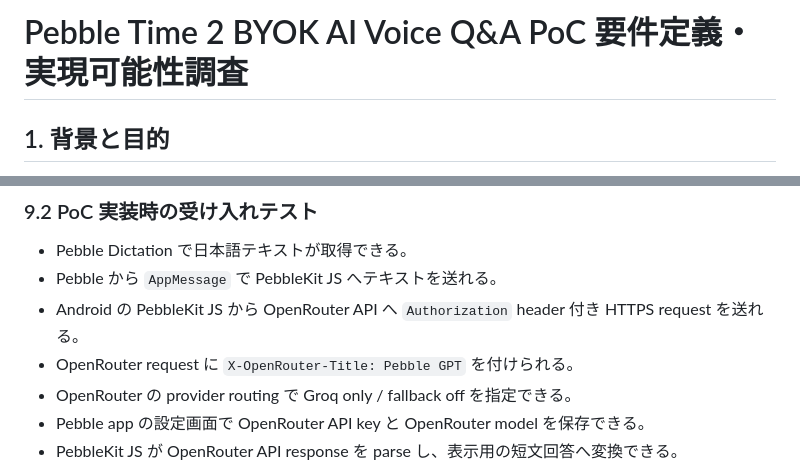
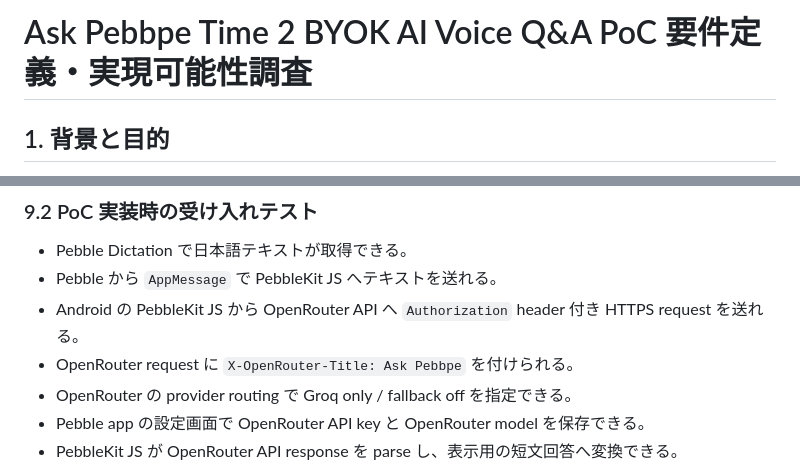
Before and after one commit to s-titanium-74/ask-pebble, a Markdown page: docs/requirements.md, 2 parts joined by grey strips. Rendered like a GitHub page.

Commit message:
Rename project references from Pebble GPT to Ask Pebbpe

```diff
--- a/docs/requirements.md
+++ b/docs/requirements.md
@@ -1,4 +1,4 @@
-# Pebble Time 2 BYOK AI Voice Q&A PoC 要件定義・実現可能性調査
+# Ask Pebbpe Time 2 BYOK AI Voice Q&A PoC 要件定義・実現可能性調査
 
 ## 1. 背景と目的
 
@@ -339,7 +339,7 @@ v2 調査に進む前に、次を確認する。
 - Pebble Dictation で日本語テキストが取得できる。
 - Pebble から `AppMessage` で PebbleKit JS へテキストを送れる。
 - Android の PebbleKit JS から OpenRouter API へ `Authorization` header 付き HTTPS request を送れる。
-- OpenRouter request に `X-OpenRouter-Title: Pebble GPT` を付けられる。
+- OpenRouter request に `X-OpenRouter-Title: Ask Pebbpe` を付けられる。
 - OpenRouter の provider routing で Groq only / fallback off を指定できる。
 - Pebble app の設定画面で OpenRouter API key と OpenRouter model を保存できる。
 - PebbleKit JS が OpenRouter API response を parse し、表示用の短文回答へ変換できる。
```
Also changed, not shown: docs/spec.md (+3 -3 lines).
